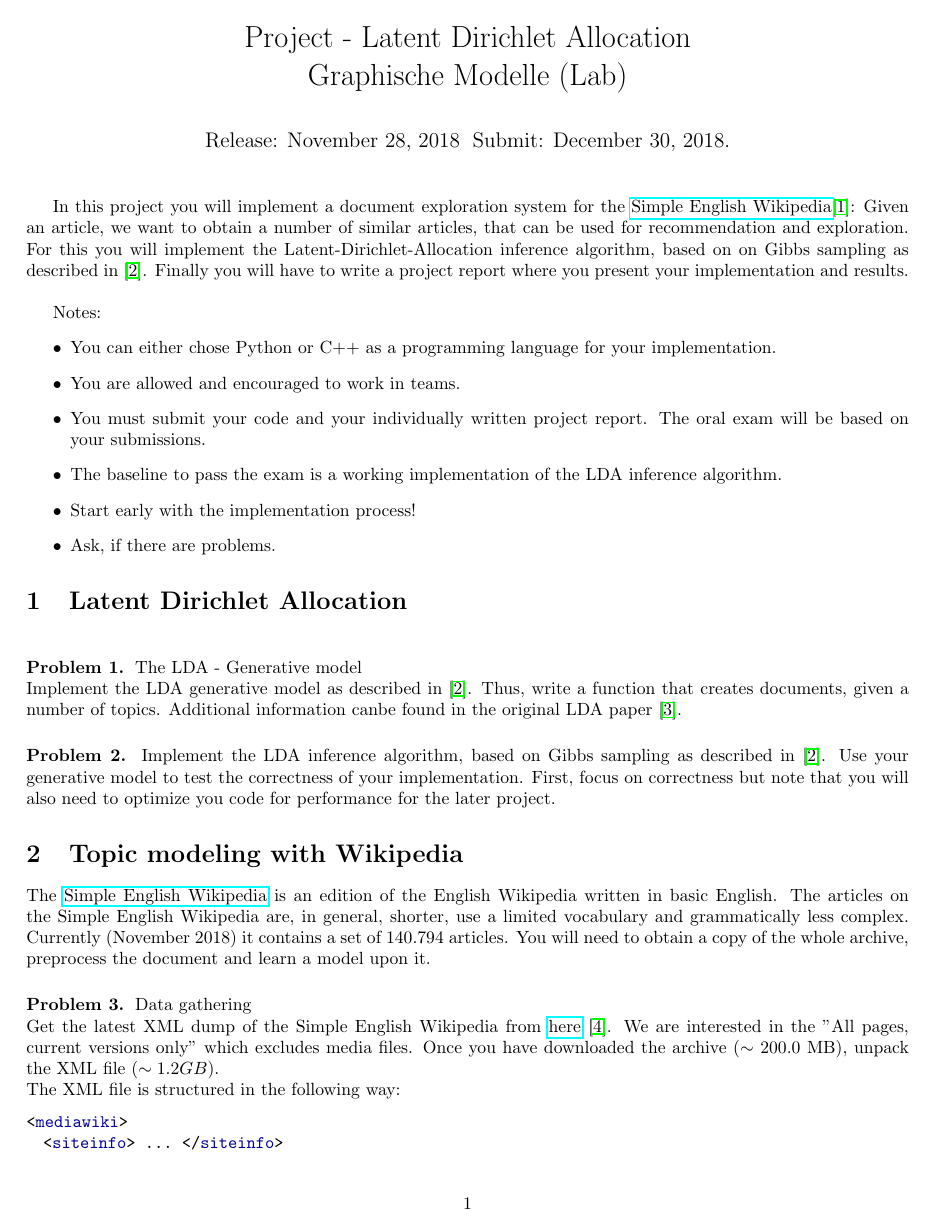
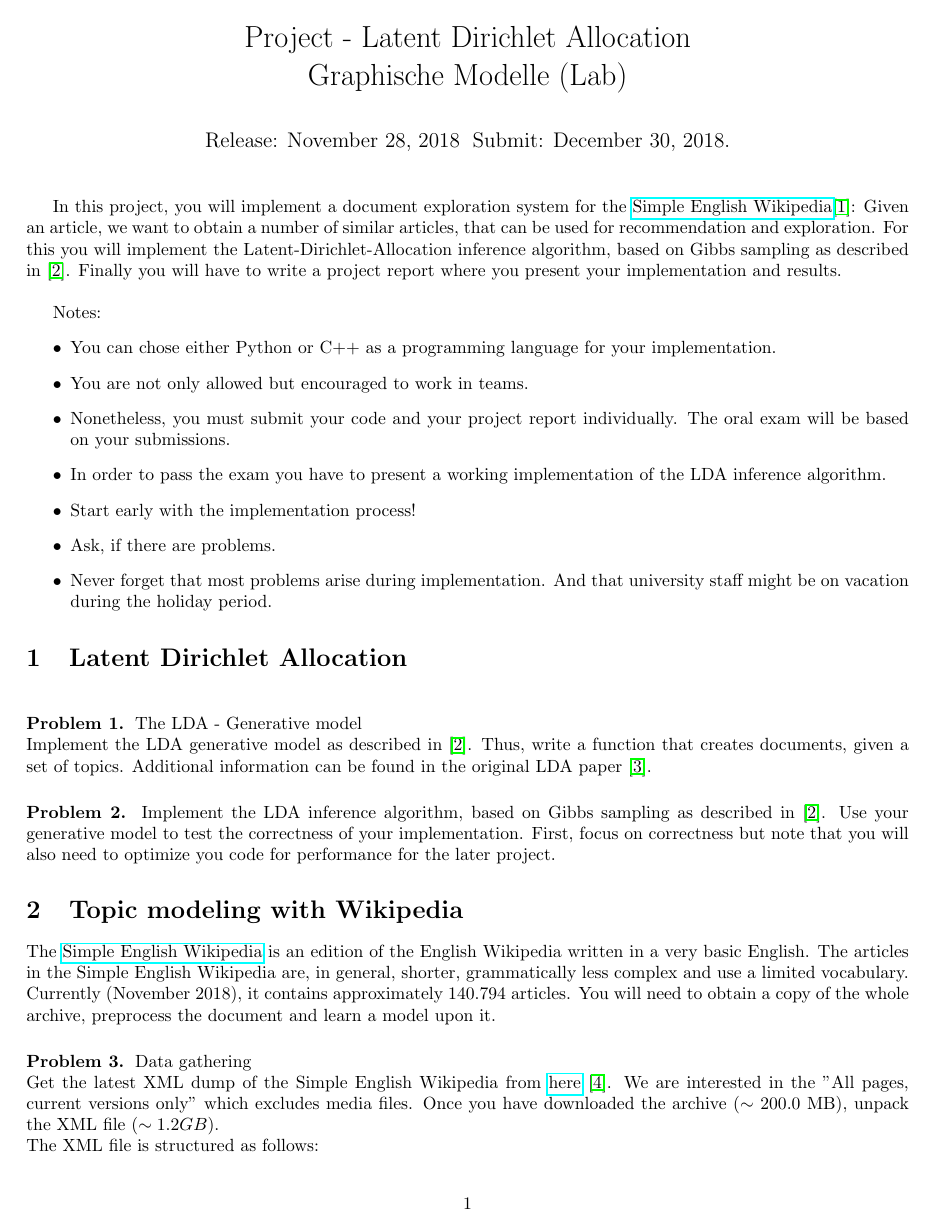
Before and after one commit to matthiasware/ldaproject, a LaTeX document (project.tex): page 1 of 4. Compiled offline with pdfLaTeX.

Commit message:
lda project

```diff
--- a/project.tex
+++ b/project.tex
@@ -66,22 +66,23 @@
 \date{}
 \maketitle
 
-In this project you will implement a document exploration system for the \href{https://simple.wikipedia.org/wiki/Main_Page}{Simple English Wikipedia}\cite{url:sew}: Given an article, we want to obtain a number of similar articles, that can be used for recommendation and exploration. For this you will implement the Latent-Dirichlet-Allocation inference algorithm, based on on Gibbs sampling as described in \cite{heinrich:pefta}. Finally you will have to write a project report where you present your implementation and results. \\
+In this project, you will implement a document exploration system for the \href{https://simple.wikipedia.org/wiki/Main_Page}{Simple English Wikipedia}\cite{url:sew}: Given an article, we want to obtain a number of similar articles, that can be used for recommendation and exploration. For this you will implement the Latent-Dirichlet-Allocation inference algorithm, based on Gibbs sampling as described in \cite{heinrich:pefta}. Finally you will have to write a project report where you present your implementation and results. \\
 
 Notes:
 \begin{itemize}
-	\item You can either chose Python or C++ as a programming language for your implementation.
-	\item You are allowed and encouraged to work in teams.
-	\item You must submit your code and your individually written project report. The oral exam will be based on your submissions.
-	\item The baseline to pass the exam is a working implementation of the LDA inference algorithm.
+	\item You can chose either Python or C++ as a programming language for your implementation.
+	\item You are not only allowed but encouraged to work in teams.
+	\item Nonetheless, you must submit your code and your project report individually. The oral exam will be based on your submissions.
+	\item In order to pass the exam you have to present a working implementation of the LDA inference algorithm.
 	\item Start early with the implementation process!
 	\item Ask, if there are problems.
+	\item Never forget that most problems arise during implementation. And that university staff might be on vacation during the holiday period.
 \end{itemize}
 
 \section{Latent Dirichlet Allocation}
 \begin{problem}
 	TThe LDA - Generative model \\
-	Implement the LDA generative model as described in \cite{heinrich:pefta}. Thus, write a function that creates documents, given a number of topics. Additional information canbe found in the original LDA paper \cite{blei:lda}.
+	Implement the LDA generative model as described in \cite{heinrich:pefta}. Thus, write a function that creates documents, given a set of topics. Additional information can be found in the original LDA paper \cite{blei:lda}.
 \end{problem}
 
 \begin{problem}
@@ -90,13 +91,13 @@ Notes:
 
 \section{Topic modeling with Wikipedia}
 
-The \href{https://simple.wikipedia.org/wiki/Main_Page}{Simple English Wikipedia} is an edition of the English Wikipedia written in basic English. The articles on the Simple English Wikipedia are, in general, shorter, use a limited vocabulary and grammatically less complex. Currently (November 2018) it contains a set of 140.794 articles. You will need to obtain a copy of the whole archive, preprocess the document and learn a model upon it.
+The \href{https://simple.wikipedia.org/wiki/Main_Page}{Simple English Wikipedia} is an edition of the English Wikipedia written in a very basic English. The articles in the Simple English Wikipedia are, in general, shorter, grammatically less complex and use a limited vocabulary. Currently (November 2018), it contains approximately 140.794 articles. You will need to obtain a copy of the whole archive, preprocess the document and learn a model upon it.
 
 \begin{problem}
 	DData gathering \\
 	Get the latest XML dump of the Simple English Wikipedia from  \href{https://dumps.wikimedia.org/simplewiki/20181120/}{here} \cite{url:sew-dump}. We are interested in the "All pages, current versions only" which excludes media files. Once you have downloaded the archive ($\sim$ 200.0 MB), unpack the XML file ($\sim 1.2 GB$).
 \end{problem} \\
-The XML file is structured in the following way:
+The XML file is structured as follows:
 \begin{lstlisting}[language=XML]
 <mediawiki>
   <siteinfo> ... </siteinfo>
```
Also changed, not shown: project.pdf, project.tex (17 more changed lines), 3 other files.
